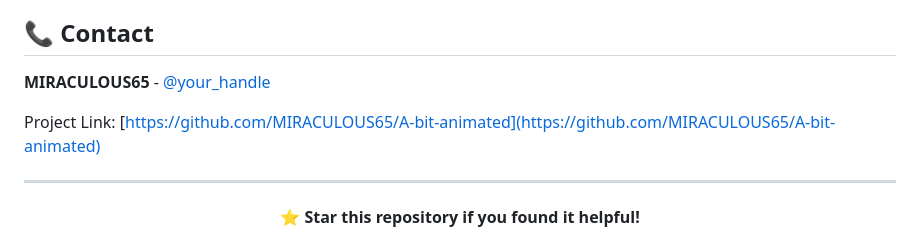
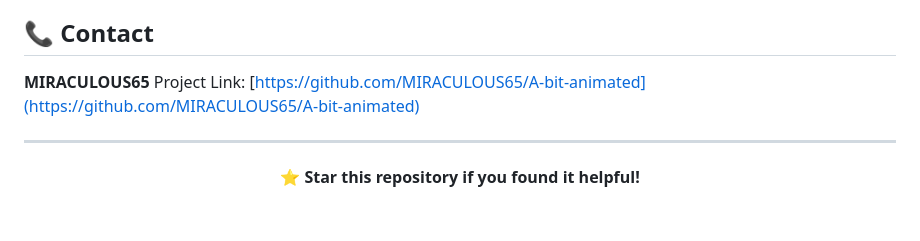
Before and after one commit to MIRACULOUS65/A-bit-animated, a Markdown page: README.md, the part around the change. Drawn GitHub-style; blank space fills up the shorter version.

Commit message:
Revise contact info and include project link
Updated contact information and added project link.

```diff
--- a/README.md
+++ b/README.md
@@ -203,8 +203,7 @@ This project is licensed under the MIT License - see the [LICENSE](LICENSE) file
 
 ## 📞 Contact
 
-**MIRACULOUS65** - [@your_handle](https://twitter.com/your_handle)
-
+**MIRACULOUS65**
 Project Link: [https://github.com/MIRACULOUS65/A-bit-animated](https://github.com/MIRACULOUS65/A-bit-animated)
 
 ---
```
